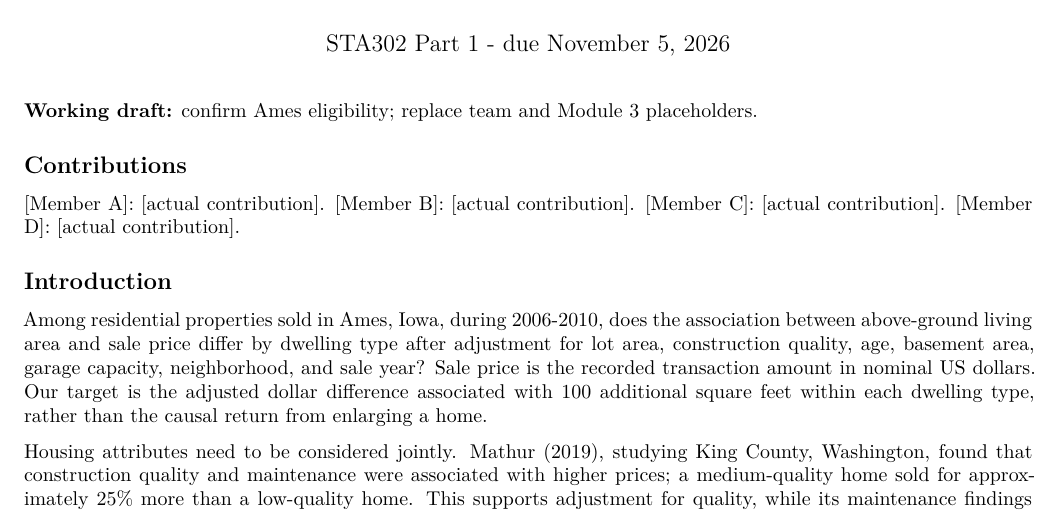
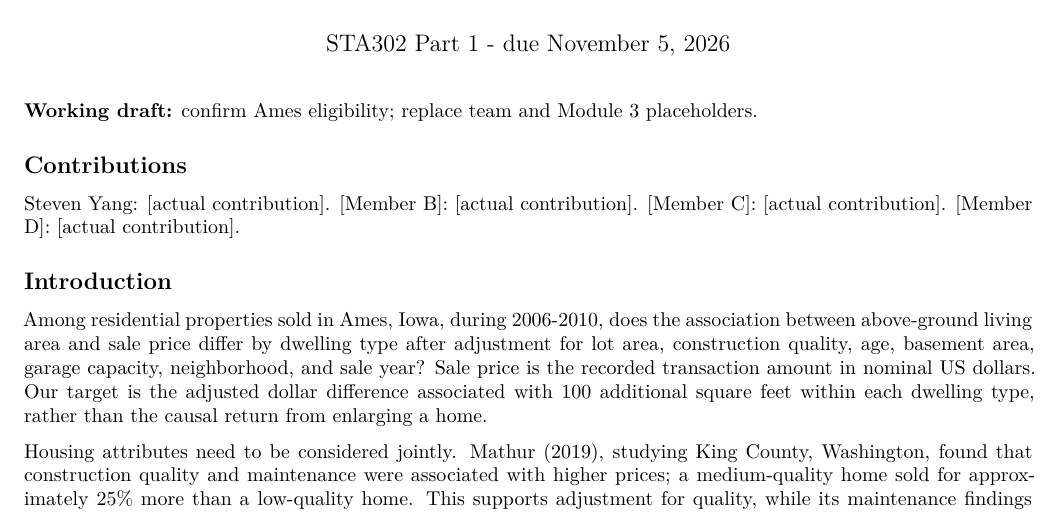
Before and after one commit to Sytion06/STA302Project, an R Markdown document (Part1/ames_proposal/proposal.Rmd): part of page 1 of 6, cut so that both start at the same text. Rendered offline with R 4.5, knitr and Pandoc, then LaTeX, with nearby package versions; common packages that the code uses without loading them are loaded.

Commit message:
Added modification

```diff
--- a/Part1/ames_proposal/proposal.Rmd
+++ b/Part1/ames_proposal/proposal.Rmd
@@ -109,7 +109,7 @@ saveRDS(fit,'outputs/preliminary_model.rds')
 **Working draft:** confirm Ames eligibility; replace team and Module 3 placeholders.
 
 ## Contributions
-[Member A]: [actual contribution]. [Member B]: [actual contribution]. [Member C]: [actual contribution]. [Member D]: [actual contribution].
+Steven Yang: [actual contribution]. [Member B]: [actual contribution]. [Member C]: [actual contribution]. [Member D]: [actual contribution].
 
 ## Introduction
 Among residential properties sold in Ames, Iowa, during 2006-2010, does the association between above-ground living area and sale price differ by dwelling type after adjustment for lot area, construction quality, age, basement area, garage capacity, neighborhood, and sale year? Sale price is the recorded transaction amount in nominal US dollars. Our target is the adjusted dollar difference associated with 100 additional square feet within each dwelling type, rather than the causal return from enlarging a home.
```
